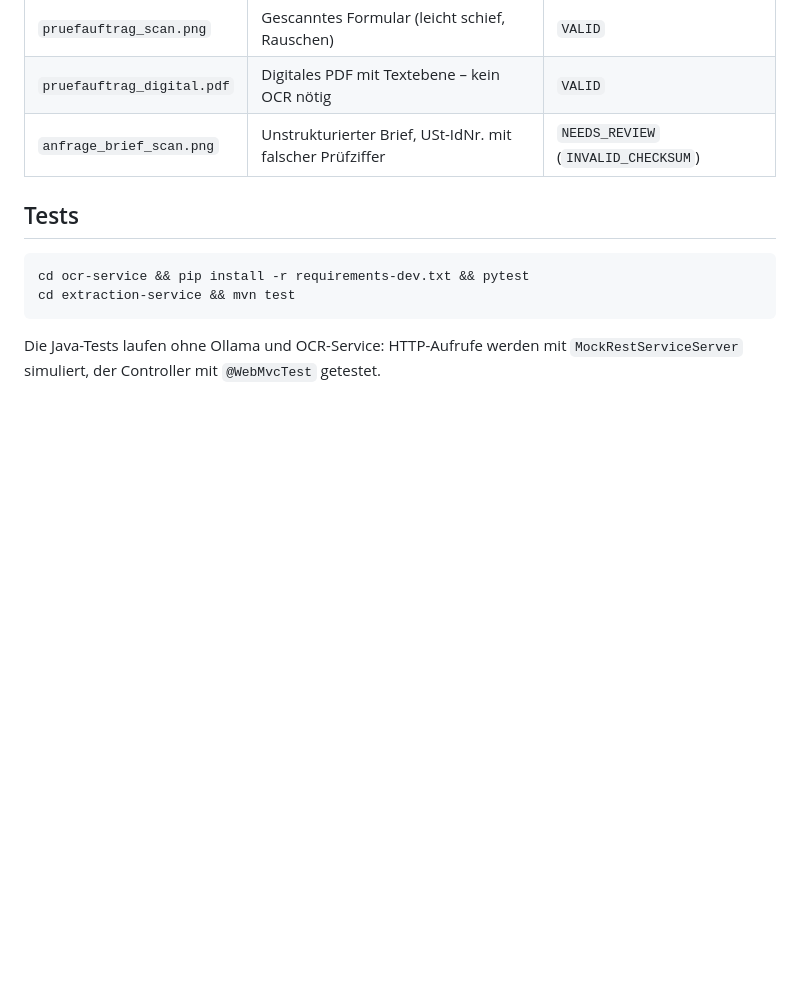
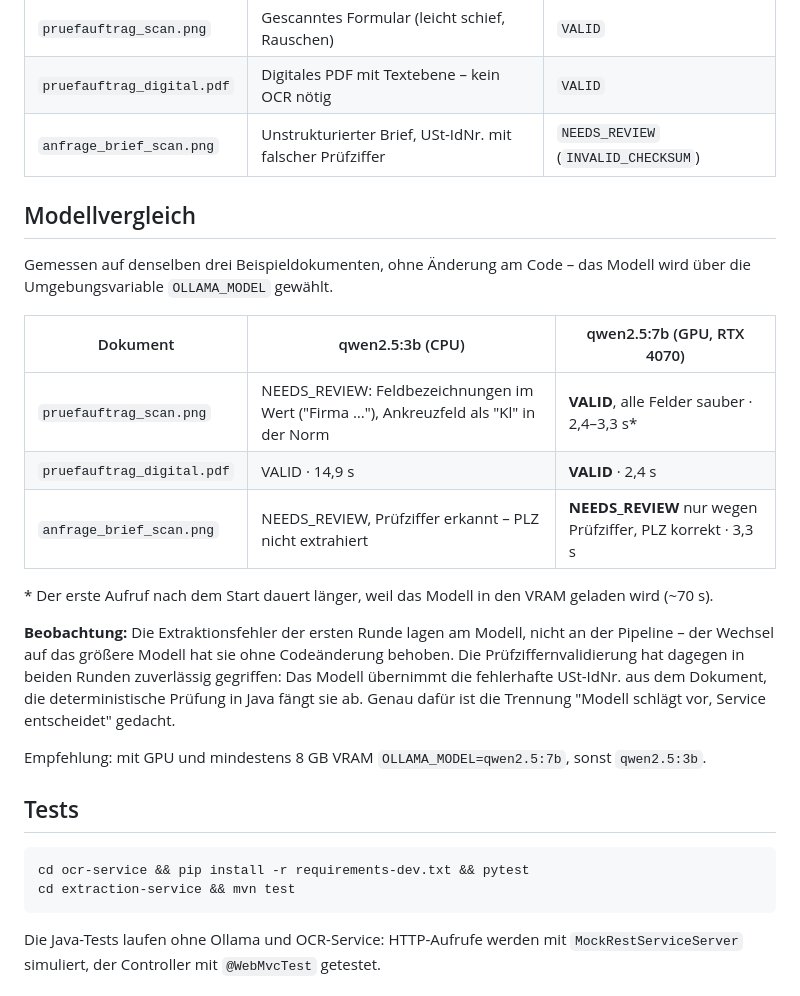
Before and after one commit to Thor000/onboarding-doc-extractor, a Markdown page: README.md, the part around the change. Drawn GitHub-style; blank space fills up the shorter version.

Commit message:
Add model comparison and performance recommendations
Added model comparison section with performance observations and recommendations for GPU usage.

````diff
--- a/README.md
+++ b/README.md
@@ -136,6 +136,28 @@ Im Ordner `samples/` (alle Daten frei erfunden, erzeugt mit `tools/generate_samp
 | `pruefauftrag_digital.pdf` | Digitales PDF mit Textebene – kein OCR nötig | `VALID` |
 | `anfrage_brief_scan.png` | Unstrukturierter Brief, USt-IdNr. mit falscher Prüfziffer | `NEEDS_REVIEW` (`INVALID_CHECKSUM`) |
 
+## Modellvergleich
+
+Gemessen auf denselben drei Beispieldokumenten, ohne Änderung am Code – das Modell
+wird über die Umgebungsvariable `OLLAMA_MODEL` gewählt.
+
+| Dokument | qwen2.5:3b (CPU) | qwen2.5:7b (GPU, RTX 4070) |
+|---|---|---|
+| `pruefauftrag_scan.png` | NEEDS_REVIEW: Feldbezeichnungen im Wert ("Firma …"), Ankreuzfeld als "Kl" in der Norm | **VALID**, alle Felder sauber · 2,4–3,3 s* |
+| `pruefauftrag_digital.pdf` | VALID · 14,9 s | **VALID** · 2,4 s |
+| `anfrage_brief_scan.png` | NEEDS_REVIEW, Prüfziffer erkannt – PLZ nicht extrahiert | **NEEDS_REVIEW** nur wegen Prüfziffer, PLZ korrekt · 3,3 s |
+
+\* Der erste Aufruf nach dem Start dauert länger, weil das Modell in den VRAM geladen wird (~70 s).
+
+**Beobachtung:** Die Extraktionsfehler der ersten Runde lagen am Modell, nicht an der
+Pipeline – der Wechsel auf das größere Modell hat sie ohne Codeänderung behoben. Die
+Prüfziffernvalidierung hat dagegen in beiden Runden zuverlässig gegriffen: Das Modell
+übernimmt die fehlerhafte USt-IdNr. aus dem Dokument, die deterministische Prüfung in
+Java fängt sie ab. Genau dafür ist die Trennung "Modell schlägt vor, Service entscheidet"
+gedacht.
+
+Empfehlung: mit GPU und mindestens 8 GB VRAM `OLLAMA_MODEL=qwen2.5:7b`, sonst `qwen2.5:3b`.
+
 ## Tests
 
 ```bash
````
